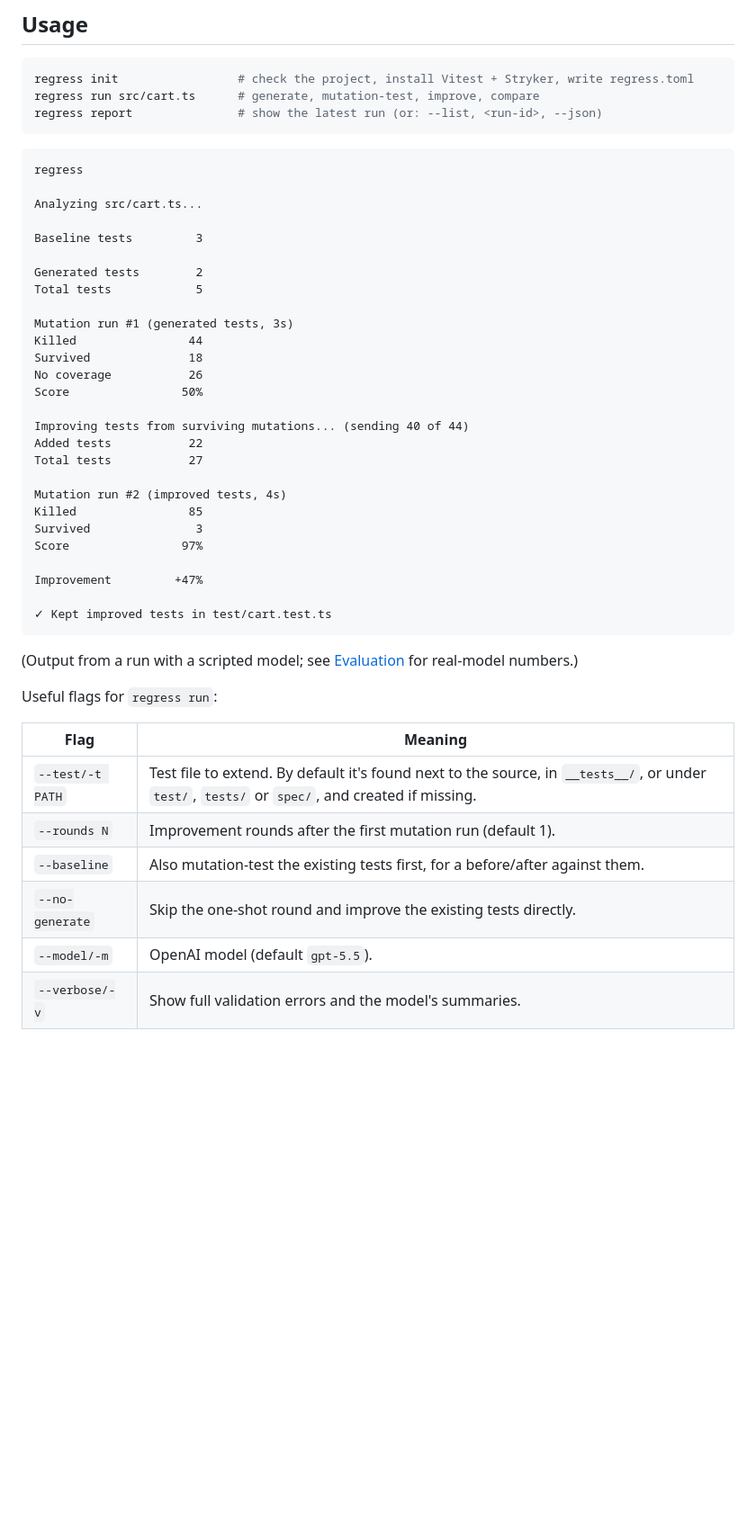
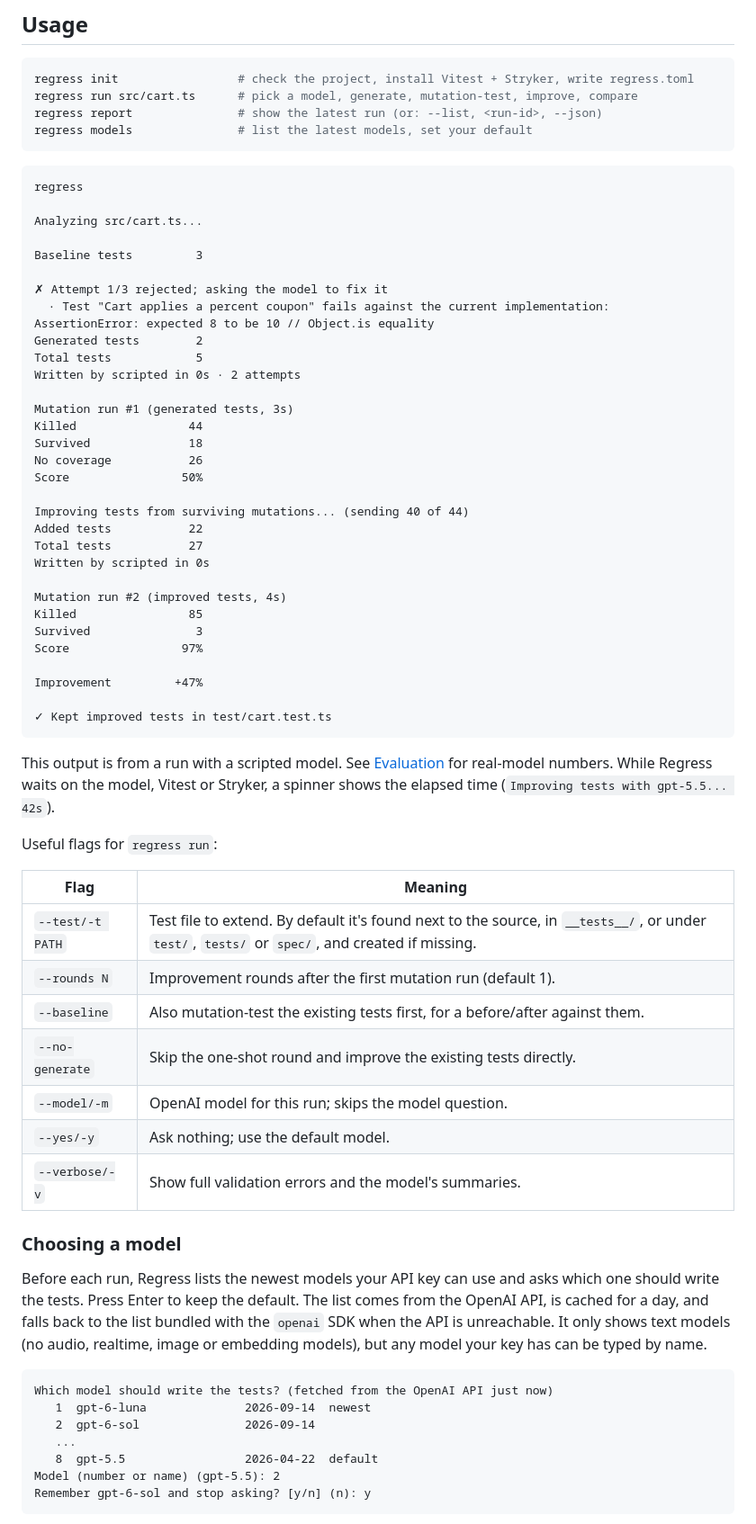
Before and after one commit to Dino-Kupinic/regress, a Markdown page: README.md, the part around one of its changes. Shown at 90% size. Drawn GitHub-style; blank space fills up the shorter version.

Commit message:
docs: explain model selection and configuration layers
Co-Authored-By: Claude Opus 5.5 <noreply@anthropic.com>

````diff
--- a/README.md
+++ b/README.md
@@ -31,8 +31,9 @@ Or run it from a checkout with `uv run regress ...`.
 
 ```bash
 regress init                 # check the project, install Vitest + Stryker, write regress.toml
-regress run src/cart.ts      # generate, mutation-test, improve, compare
+regress run src/cart.ts      # pick a model, generate, mutation-test, improve, compare
 regress report               # show the latest run (or: --list, <run-id>, --json)
+regress models               # list the latest models, set your default
 ```
 
 ```text
@@ -42,8 +43,11 @@ Analyzing src/cart.ts...
 
 Baseline tests         3
 
+✗ Attempt 1/3 rejected; asking the model to fix it
+  · Test "Cart applies a percent coupon" fails against the current implementation: AssertionError: expected 8 to be 10 // Object.is equality
 Generated tests        2
 Total tests            5
+Written by scripted in 0s · 2 attempts
 
 Mutation run #1 (generated tests, 3s)
 Killed                44
@@ -54,6 +58,7 @@ Score                50%
 Improving tests from surviving mutations... (sending 40 of 44)
 Added tests           22
 Total tests           27
+Written by scripted in 0s
 
 Mutation run #2 (improved tests, 4s)
 Killed                85
@@ -65,7 +70,7 @@ Improvement         +47%
 ✓ Kept improved tests in test/cart.test.ts
 ```
 
-(Output from a run with a scripted model; see [Evaluation](#evaluation) for real-model numbers.)
+This output is from a run with a scripted model. See [Evaluation](#evaluation) for real-model numbers. While Regress waits on the model, Vitest or Stryker, a spinner shows the elapsed time (`Improving tests with gpt-5.5... 42s`).
 
 Useful flags for `regress run`:
 
@@ -75,5 +80,21 @@ Useful flags for `regress run`:
 | `--rounds N` | Improvement rounds after the first mutation run (default 1). |
 | `--baseline` | Also mutation-test the existing tests first, for a before/after against them. |
 | `--no-generate` | Skip the one-shot round and improve the existing tests directly. |
-| `--model/-m` | OpenAI model (default `gpt-5.5`). |
+| `--model/-m` | OpenAI model for this run; skips the model question. |
+| `--yes/-y` | Ask nothing; use the default model. |
 | `--verbose/-v` | Show full validation errors and the model's summaries. |
+
+### Choosing a model
+
+Before each run, Regress lists the newest models your API key can use and asks which one should write the tests. Press Enter to keep the default. The list comes from the OpenAI API, is cached for a day, and falls back to the list bundled with the `openai` SDK when the API is unreachable. It only shows text models (no audio, realtime, image or embedding models), but any model your key has can be typed by name.
+
+```text
+Which model should write the tests? (fetched from the OpenAI API just now)
+   1  gpt-6-luna              2026-09-14  newest
+   2  gpt-6-sol               2026-09-14
+   ...
+   8  gpt-5.5                 2026-04-22  default
+Model (number or name) (gpt-5.5): 2
+Remember gpt-6-sol and stop asking? [y/n] (n): y
+```
+
````
Also changed, not shown: other parts of README.md (+24 -3 lines).
